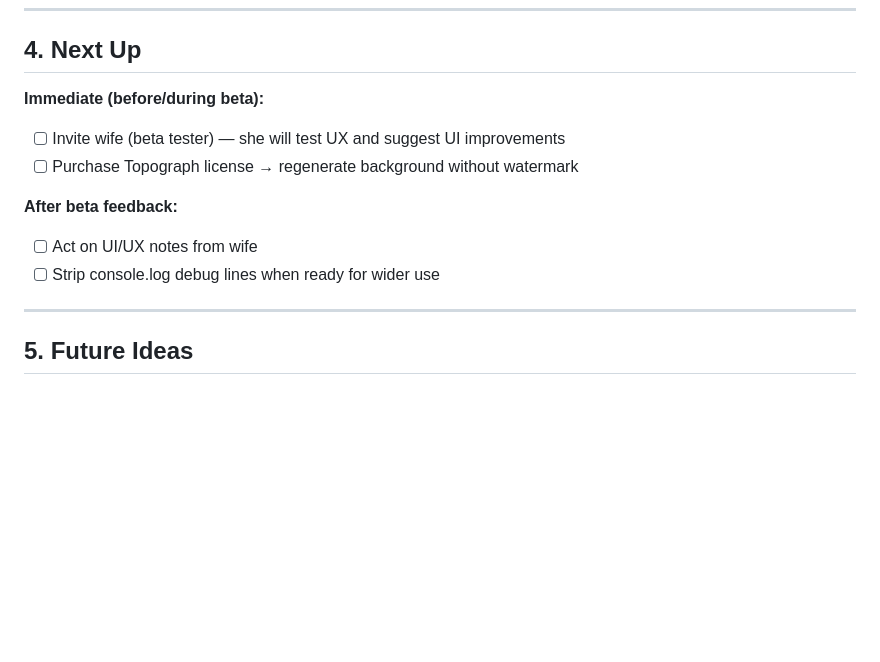
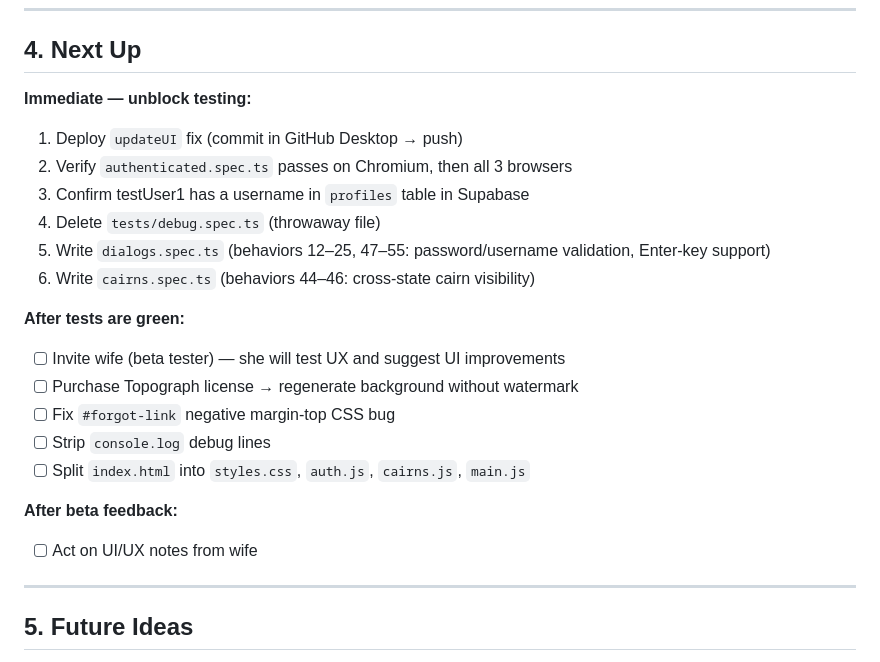
Before and after one commit to BobEarlK/TerrainProject, a Markdown page: Terrain_CairnProject.md, the part around one of its changes. GitHub-like rendering; blank space fills up the shorter version.

```diff
--- a/Terrain_CairnProject.md
+++ b/Terrain_CairnProject.md
@@ -63,13 +63,23 @@ Web project only (not iOS). The terrain is invented and artistic, not a real map
 
 ## 4. Next Up
 
-**Immediate (before/during beta):**
+**Immediate — unblock testing:**
+1. Deploy `updateUI` fix (commit in GitHub Desktop → push)
+2. Verify `authenticated.spec.ts` passes on Chromium, then all 3 browsers
+3. Confirm testUser1 has a username in `profiles` table in Supabase
+4. Delete `tests/debug.spec.ts` (throwaway file)
+5. Write `dialogs.spec.ts` (behaviors 12–25, 47–55: password/username validation, Enter-key support)
+6. Write `cairns.spec.ts` (behaviors 44–46: cross-state cairn visibility)
+
+**After tests are green:**
 - [ ] Invite wife (beta tester) — she will test UX and suggest UI improvements
 - [ ] Purchase Topograph license → regenerate background without watermark
+- [ ] Fix `#forgot-link` negative margin-top CSS bug
+- [ ] Strip `console.log` debug lines
+- [ ] Split `index.html` into `styles.css`, `auth.js`, `cairns.js`, `main.js`
 
 **After beta feedback:**
 - [ ] Act on UI/UX notes from wife
-- [ ] Strip console.log debug lines when ready for wider use
 
 ---
 
```
Also changed, not shown: other parts of Terrain_CairnProject.md (+31 -0 lines).
